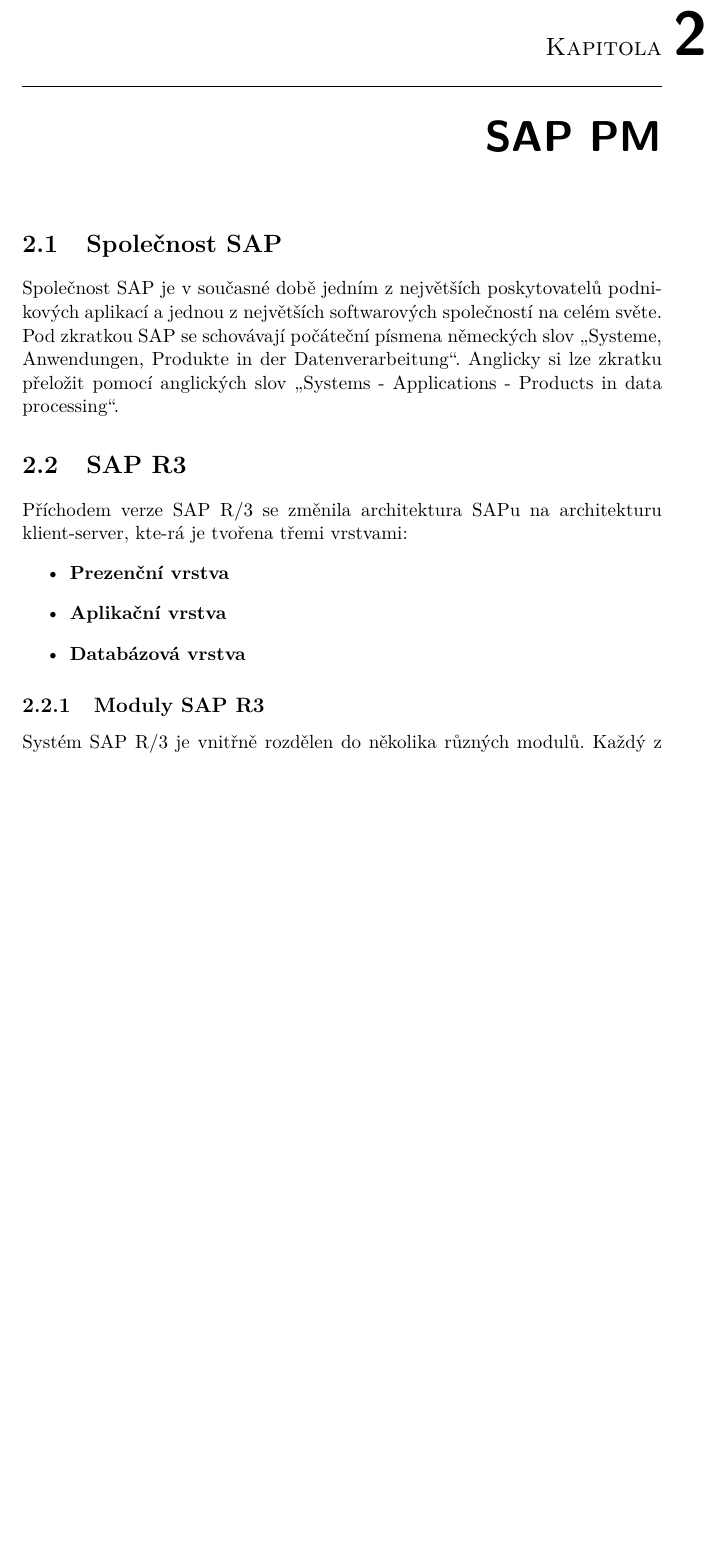
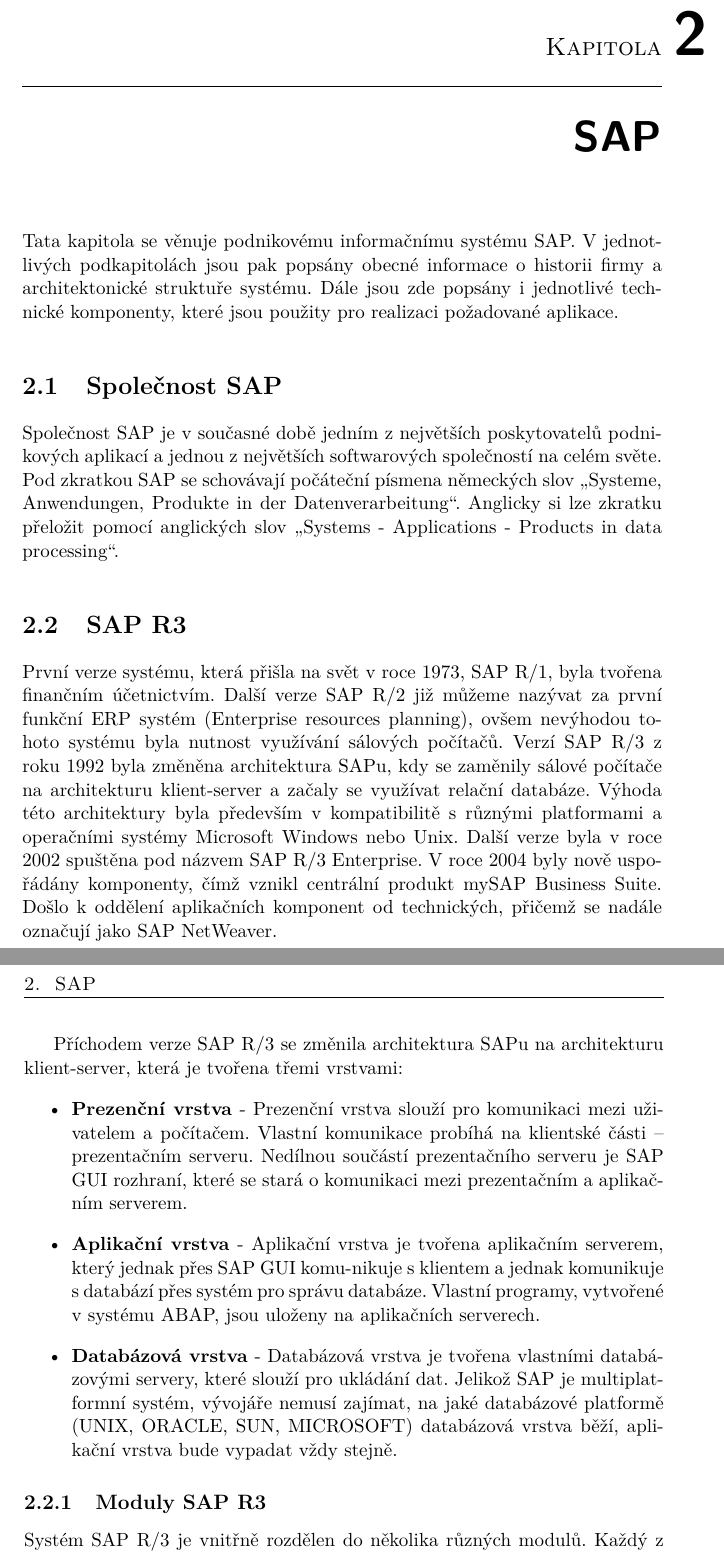
Before and after one commit to moravm15/diplomova_prace, a LaTeX thesis (DP_Morávek_Marcel_2018.tex): part of page 19 of 31 before the commit and two parts of pages 19 and 20 of 37 after it, the two joined at a grey line, cut so that both start at the same text, the shorter picture padded with empty space. Compiled offline with pdfLaTeX.

Commit message:
Drobné úpravy ve struktuře.

```diff
--- a/DP_Morávek_Marcel_2018.tex
+++ b/DP_Morávek_Marcel_2018.tex
@@ -69,17 +70,21 @@
-\chapter{SAP PM}
+\chapter{SAP}
+Tata kapitola se věnuje podnikovému informačnímu systému SAP. V jednotlivých podkapitolách jsou pak popsány obecné informace o historii firmy a architektonické struktuře systému. Dále jsou zde popsány i jednotlivé technické komponenty, které jsou použity pro realizaci požadované aplikace.
 \section{Společnost SAP}
 Společnost SAP je v současné době jedním z největších poskytovatelů podnikových aplikací a jednou z největších softwarových společností na celém světe.
 Pod zkratkou SAP se schovávají počáteční písmena německých slov „Systeme, Anwendungen, Produkte in der Datenverarbeitung“. Anglicky si lze zkratku přeložit pomocí anglických slov „Systems - Applications - Products in data processing“.
 
 \section{SAP R3}
-Příchodem verze SAP R/3 se změnila architektura SAPu na architekturu klient-server, kte-rá je tvořena třemi vrstvami:
+
+První verze systému, která přišla na svět v roce 1973, SAP R/1, byla tvořena finančním účetnictvím. Další verze SAP R/2 již můžeme nazývat za první funkční ERP systém (Enterprise resources planning), ovšem nevýhodou tohoto systému byla nutnost využívání sálových počítačů. Verzí SAP R/3 z roku 1992 byla změněna architektura SAPu, kdy se zaměnily sálové počítače na architekturu klient-server a začaly se využívat relační databáze. Výhoda této architektury byla především v kompatibilitě s různými platformami a operačními systémy Microsoft Windows nebo Unix. Další verze byla v roce 2002 spuštěna pod názvem SAP R/3 Enterprise. V roce 2004 byly nově uspořádány komponenty, čímž vznikl centrální produkt mySAP Business Suite. Došlo k oddělení aplikačních komponent od technických, přičemž se nadále označují jako SAP NetWeaver.
+
+Příchodem verze SAP R/3 se změnila architektura SAPu na architekturu klient-server, která je tvořena třemi vrstvami:
 \begin{itemize}
 	\item
-	\textbf{Prezenční vrstva}
+	\textbf{Prezenční vrstva} - Prezenční vrstva slouží pro komunikaci mezi uživatelem a počítačem. Vlastní komunikace probíhá na klientské části – prezentačním serveru. Nedílnou součástí prezentačního serveru je SAP GUI rozhraní, které se stará o komunikaci mezi prezentačním a aplikačním serverem.
 	\item
-	\textbf{Aplikační vrstva}
+	\textbf{Aplikační vrstva} - Aplikační vrstva je tvořena aplikačním serverem, který jednak přes SAP GUI komu-nikuje s klientem a jednak komunikuje s databází přes systém pro správu databáze. Vlastní programy, vytvořené v systému ABAP, jsou uloženy na aplikačních serverech.
 	\item
-	\textbf{Databázová vrstva}
+	\textbf{Databázová vrstva} - Databázová vrstva je tvořena vlastními databázovými servery, které slouží pro ukládání dat. Jelikož SAP je multiplatformní systém, vývojáře nemusí zajímat, na jaké databázové platformě (UNIX, ORACLE, SUN, MICROSOFT) databázová vrstva běží, aplikační vrstva bude vypadat vždy stejně.
 \end{itemize}
 
 \subsection{Moduly SAP R3}
```
Also changed, not shown: DP_Morávek_Marcel_2018.pdf, DP_Morávek_Marcel_2018.tex (44 more changed lines), 6 other files.
